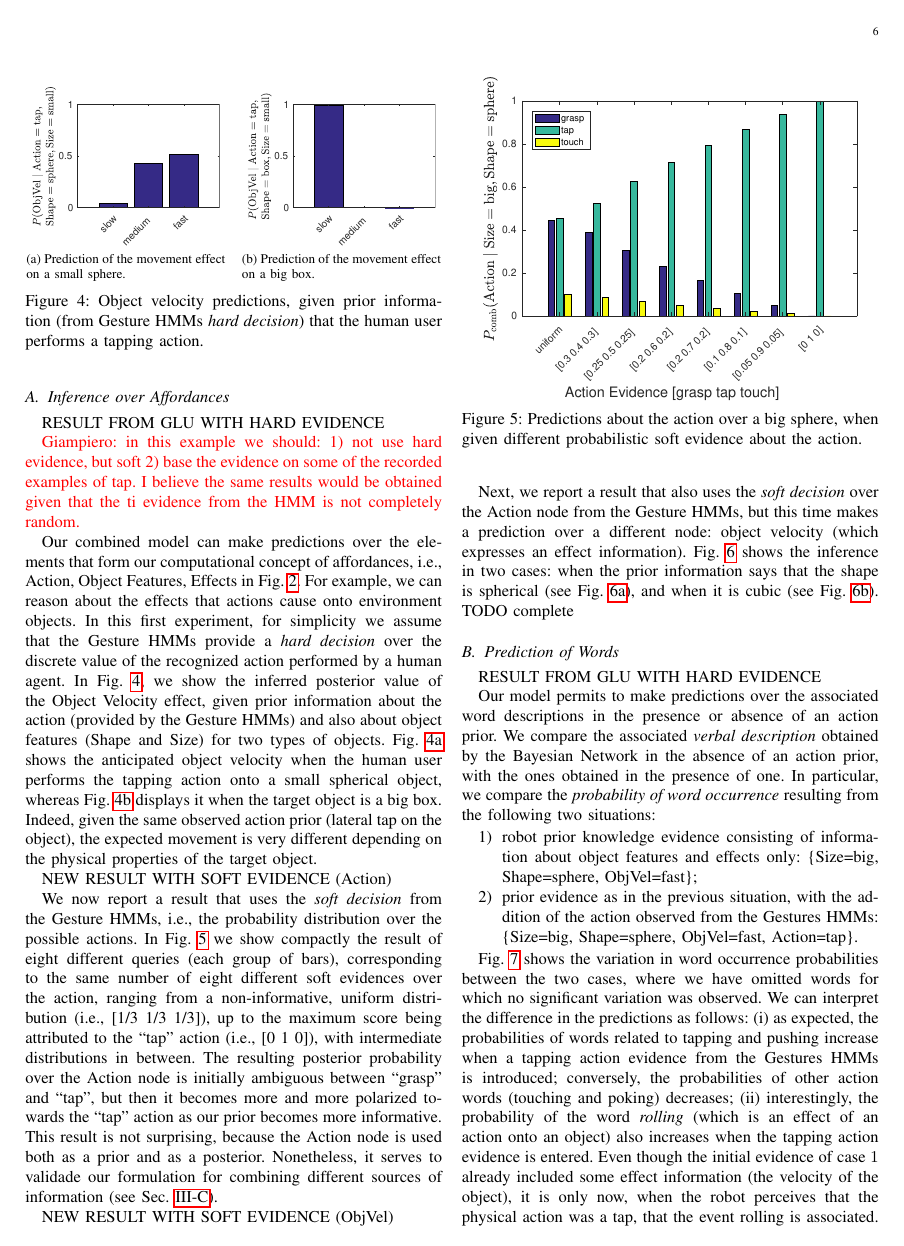
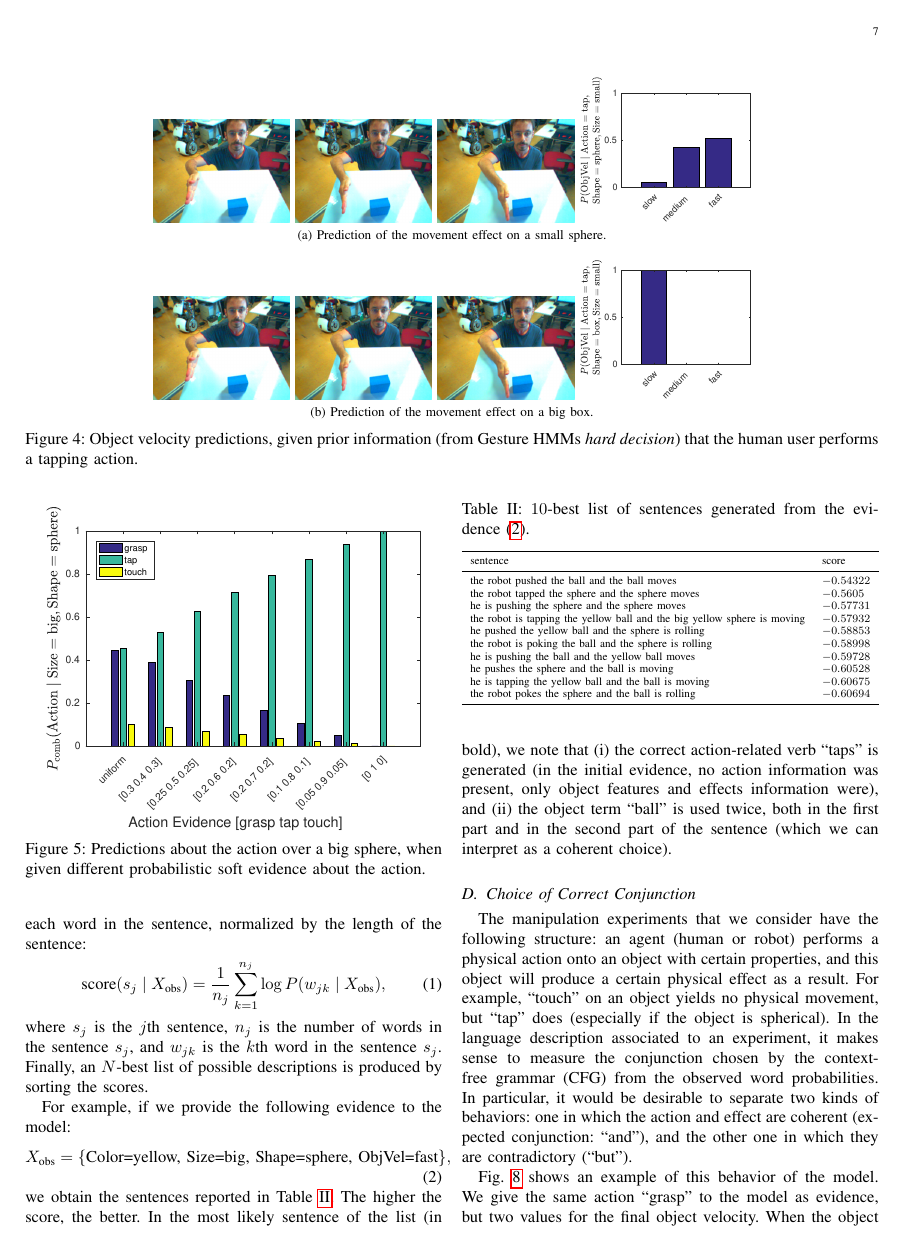
Before and after one commit to gsaponaro/tcds-gestures, a LaTeX paper (article/2017-11_submission/gsaponaro-tcds2017language.tex, which reads article/2017-11_submission/results.tex): page 6 of 11 before the commit and page 7 of 11 after it. Compiled offline with pdfLaTeX; a missing font is replaced by an installed copy or a similar font; a LaTeX package or settings file that is missing is left out.

Commit message:
new figure

```diff
--- a/article/2017-11_submission/results.tex
+++ b/article/2017-11_submission/results.tex
@@ -29,16 +29,29 @@ In Fig.~\ref{fig:effect_pred}, we show the inferred posterior value of the Objec
 %Fig.~\ref{fig:effect_pred} shows the computed predictions in two cases.
 Fig.~\ref{fig:effect_pred:sphere} shows the anticipated object velocity when the human user performs the tapping action onto a small spherical object, whereas Fig.~\ref{fig:effect_pred:box} displays it when the target object is a big box. Indeed, given the same observed action prior~(lateral tap on the object), the expected movement is very different depending on the physical properties of the target object.
 
-\begin{figure}
+\begin{figure*}
     \centering
-    \subfloat[][Prediction of the movement effect on a small sphere.]
-    { \includegraphics[width=0.45\linewidth]{effectpred_sphere.eps} \label{fig:effect_pred:sphere} } \quad
-    %
-    \subfloat[][Prediction of the movement effect on a big box.]
-    { \includegraphics[width=0.45\linewidth]{effectpred_box.eps} \label{fig:effect_pred:box} }
+    \subfloat[][Prediction of the movement effect on a small sphere.]{
+      % here substitute with tap on sphere
+      \includegraphics[width=\myWidth\linewidth]{tap-00000109}
+      \includegraphics[width=\myWidth\linewidth]{tap-00000110}
+      \includegraphics[width=\myWidth\linewidth]{tap-00000112}
+      % here add evolution of action posterior
+      \includegraphics[width=0.20\linewidth]{effectpred_sphere.eps}
+      \label{fig:effect_pred:sphere}
+    }
+
+    \subfloat[][Prediction of the movement effect on a big box.]{
+      \includegraphics[width=\myWidth\linewidth]{tap-00000109}
+      \includegraphics[width=\myWidth\linewidth]{tap-00000110}
+      \includegraphics[width=\myWidth\linewidth]{tap-00000112}
+      % here add evolution of action posterior
+      \includegraphics[width=0.20\linewidth]{effectpred_box.eps}
+      \label{fig:effect_pred:box}
+    }
     \caption{Object velocity predictions, given prior information~(from Gesture \acp{HMM} \emph{hard decision}) that the human user performs a tapping action.}
     \label{fig:effect_pred}
-\end{figure}
+\end{figure*}
 
 NEW RESULT WITH SOFT EVIDENCE (Action)
 
```
